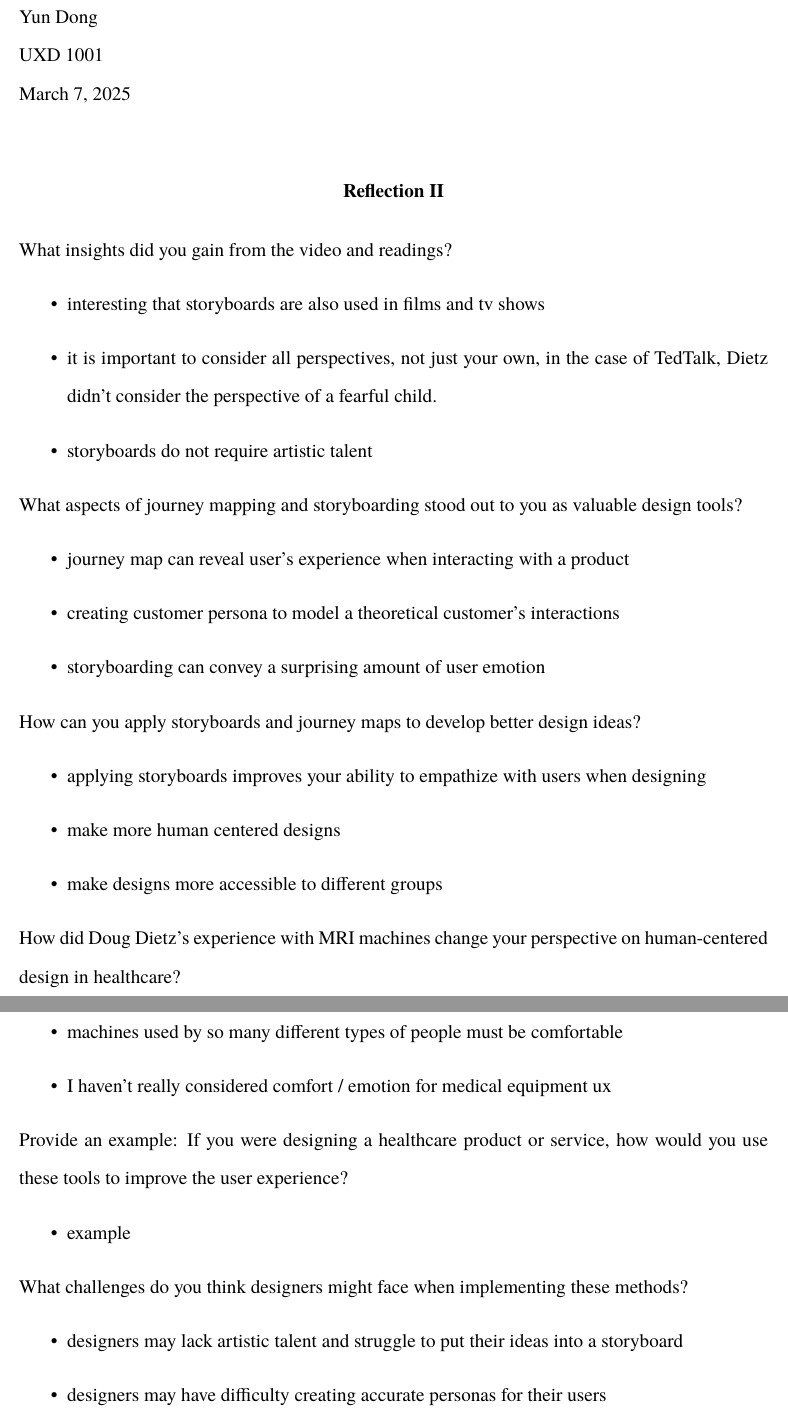
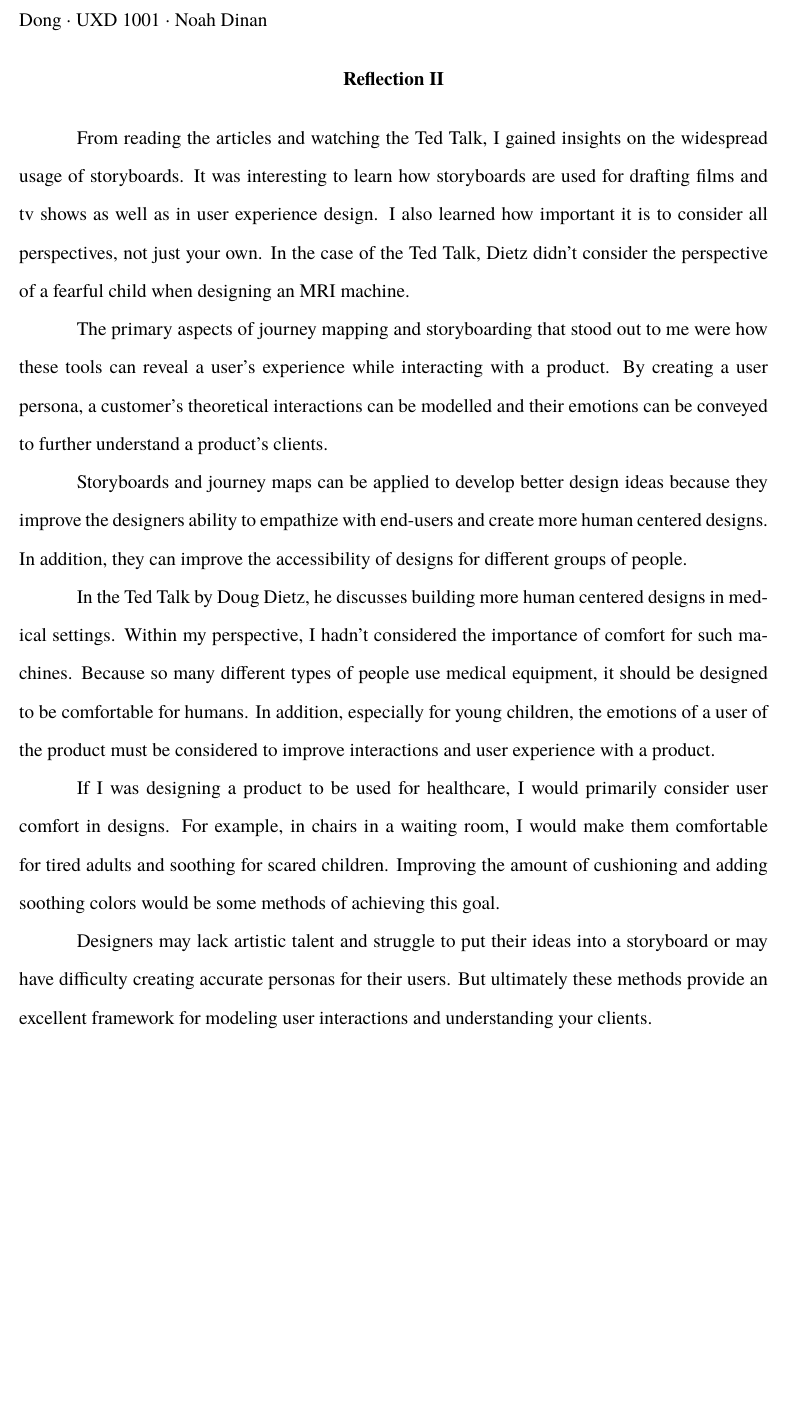
Before and after one commit to shinysocks/latex, a LaTeX document (uxd_2.tex): two parts of pages 1 and 2 of 2 before the commit and part of the page after it, the two joined at a grey line, cut so that both start at the same text, the shorter picture padded with empty space. Compiled offline with XeLaTeX.

Commit message:
complete uxd reflection 2

```diff
--- a/uxd_2.tex
+++ b/uxd_2.tex
@@ -30,51 +30,41 @@
 % Alternative snippet to title page
 \newpage
 \noindent
-Noah Dinan \\ Yun Dong \\ UXD 1001 \\ \today \\
+Dong  ·  UXD 1001  ·  Noah Dinan
 
 \begin{center}
     \textbf{Reflection II}
 \end{center}
 
-\setlength{\parindent}{0in}
+\setlength{\parindent}{0.5in}
 
-What insights did you gain from the video and readings?
-\begin{itemize}
-    \item interesting that storyboards are also used in films and tv shows
-    \item it is important to consider all perspectives, not just your own, in the case of TedTalk,
-           Dietz didn't consider the perspective of a fearful child.
-    \item storyboards do not require artistic talent
-\end{itemize}
+From reading the articles and watching the Ted Talk, I gained insights on the widespread usage of storyboards.
+It was interesting to learn how storyboards are used for drafting films and tv shows as well as in user experience design.
+I also learned how important it is to consider all perspectives, not just your own.
+In the case of the Ted Talk, Dietz didn't consider the perspective of a fearful child when designing an MRI machine.
 
-What aspects of journey mapping and storyboarding stood out to you as valuable design tools?
-\begin{itemize}
-    \item journey map can reveal user's experience when interacting with a product
-    \item creating customer persona to model a theoretical customer's interactions
-    \item storyboarding can convey a surprising amount of user emotion
-\end{itemize}
+The primary aspects of journey mapping and storyboarding that stood out to me were how
+these tools can reveal a user's experience while interacting with a product. By creating a user
+persona, a customer's theoretical interactions can be modelled and their emotions can be conveyed
+to further understand a product's clients.
 
-How can you apply storyboards and journey maps to develop better design ideas?
-\begin{itemize}
-    \item applying storyboards improves your ability to empathize with users when designing
-    \item make more human centered designs
-    \item make designs more accessible to different groups
-\end{itemize}
+Storyboards and journey maps can be applied to develop better design ideas because they improve the
+designers ability to empathize with end-users and create more human centered designs.
+In addition, they can improve the accessibility of designs for different groups of people.
 
-How did Doug Dietz’s experience with MRI machines change your perspective on human-centered design in healthcare?
-\begin{itemize}
-    \item machines used by so many different types of people must be comfortable
-    \item I haven't really considered comfort / emotion for medical equipment ux
-\end{itemize}
+In the Ted Talk by Doug Dietz, he discusses building more human centered designs in medical settings.
+Within my perspective, I hadn't considered the importance of comfort for such machines. Because so many
+different types of people use medical equipment, it should be designed to be comfortable for humans.
+In addition, especially for young children, the emotions of a user of the product must be considered to improve
+interactions and user experience with a product.
 
-Provide an example: If you were designing a healthcare product or service, how would you use these tools to improve the user experience?
-\begin{itemize}
-    \item example
-\end{itemize}
+If I was designing a product to be used for healthcare, I would primarily consider user comfort in designs.
+For example, in chairs in a waiting room, I would make them comfortable for tired adults and soothing for
+scared children. Improving the amount of cushioning and adding soothing colors would be some methods of
+achieving this goal.
 
-What challenges do you think designers might face when implementing these methods?
-\begin{itemize}
-    \item designers may lack artistic talent and struggle to put their ideas into a storyboard
-    \item designers may have difficulty creating accurate personas for their users
-\end{itemize}
+Designers may lack artistic talent and struggle to put their ideas into a storyboard or
+may have difficulty creating accurate personas for their users. But ultimately these methods
+provide an excellent framework for modeling user interactions and understanding your clients.
 
 \end{document}
```
Also changed, not shown: uxd_2.pdf (deleted).
